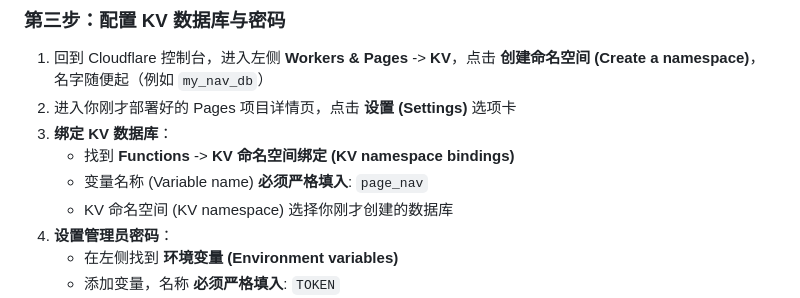
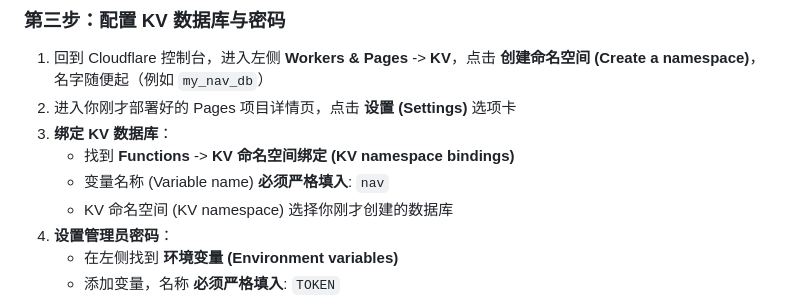
Before and after one commit to 880824/cloudflare-nav, a Markdown page: README.md, the part around the change. GitHub-like rendering.

Commit message:
修改变量名称
修改变量名称为nav

```diff
--- a/README.md
+++ b/README.md
@@ -116,7 +116,7 @@
 2. 进入你刚才部署好的 Pages 项目详情页，点击 **设置 (Settings)** 选项卡
 3. **绑定 KV 数据库**：
    * 找到 **Functions** -> **KV 命名空间绑定 (KV namespace bindings)**
-   * 变量名称 (Variable name) **必须严格填入**: `page_nav`
+   * 变量名称 (Variable name) **必须严格填入**: `nav`
    * KV 命名空间 (KV namespace) 选择你刚才创建的数据库
 4. **设置管理员密码**：
    * 在左侧找到 **环境变量 (Environment variables)**
```
